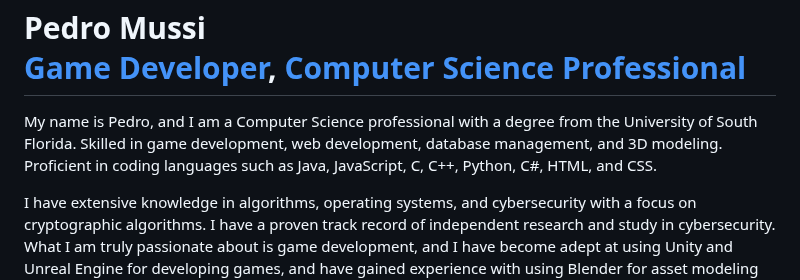
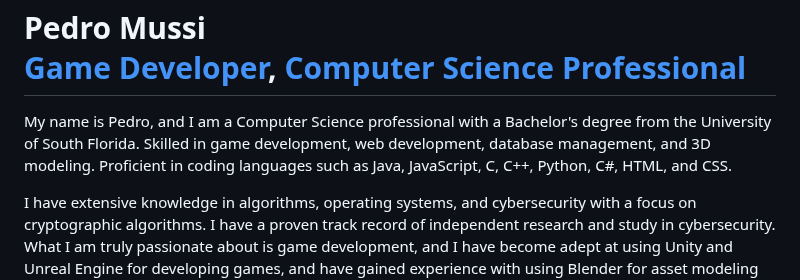
Before and after one commit to pedromussi1/pedromussi1.github.io, a Markdown page: README.md, the part around the change. GitHub-like rendering.

```diff
--- a/README.md
+++ b/README.md
@@ -8,7 +8,7 @@
 <h1>Pedro Mussi<br/><a href="https://github.com/pedromussi1">Game Developer</a>, <a href="https://www.linkedin.com/in/joshmadakor/">Computer Science Professional</a> </h1>
 
 <p>
-My name is Pedro, and I am a Computer Science professional with a degree from the University of South Florida. Skilled in game development, web development, database management, and 3D modeling. Proficient in coding  languages such as Java, JavaScript, C, C++, Python, C#, HTML, and CSS.
+My name is Pedro, and I am a Computer Science professional with a Bachelor's degree from the University of South Florida. Skilled in game development, web development, database management, and 3D modeling. Proficient in coding  languages such as Java, JavaScript, C, C++, Python, C#, HTML, and CSS.
 
 I have extensive knowledge in algorithms, operating systems, and cybersecurity with a focus on cryptographic algorithms. I have a proven track record of independent research and study in cybersecurity. What I am truly passionate about is game development, and I have become adept at using Unity and Unreal Engine for developing games, and have gained experience with using Blender for asset modeling oin my personal projects.
 
```
